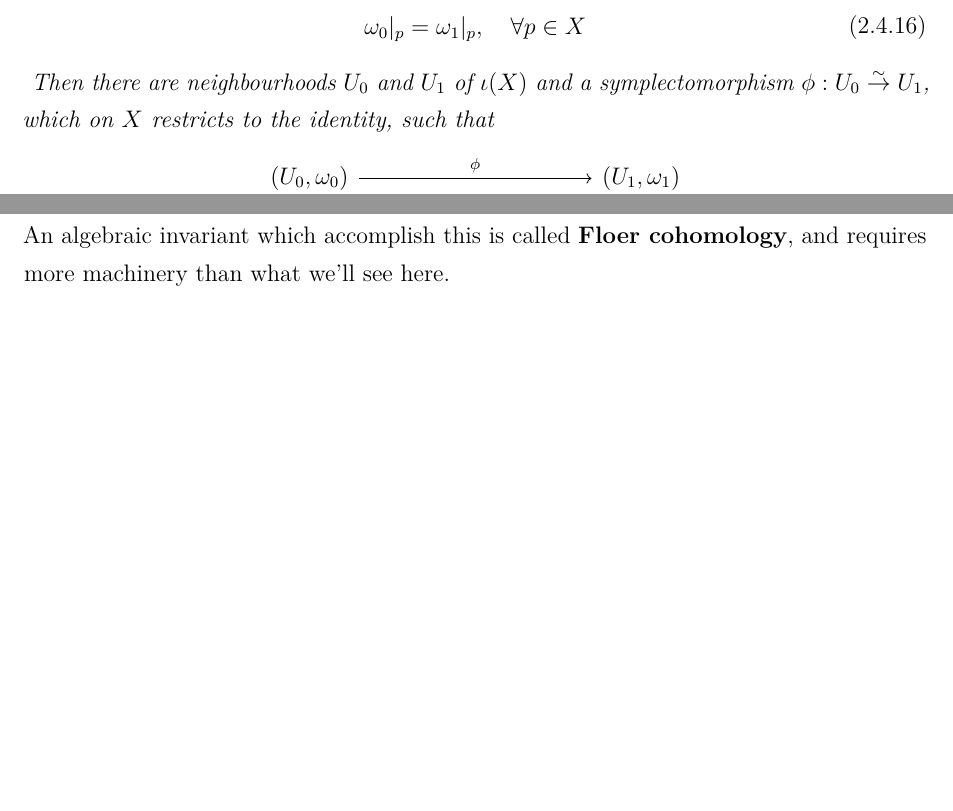
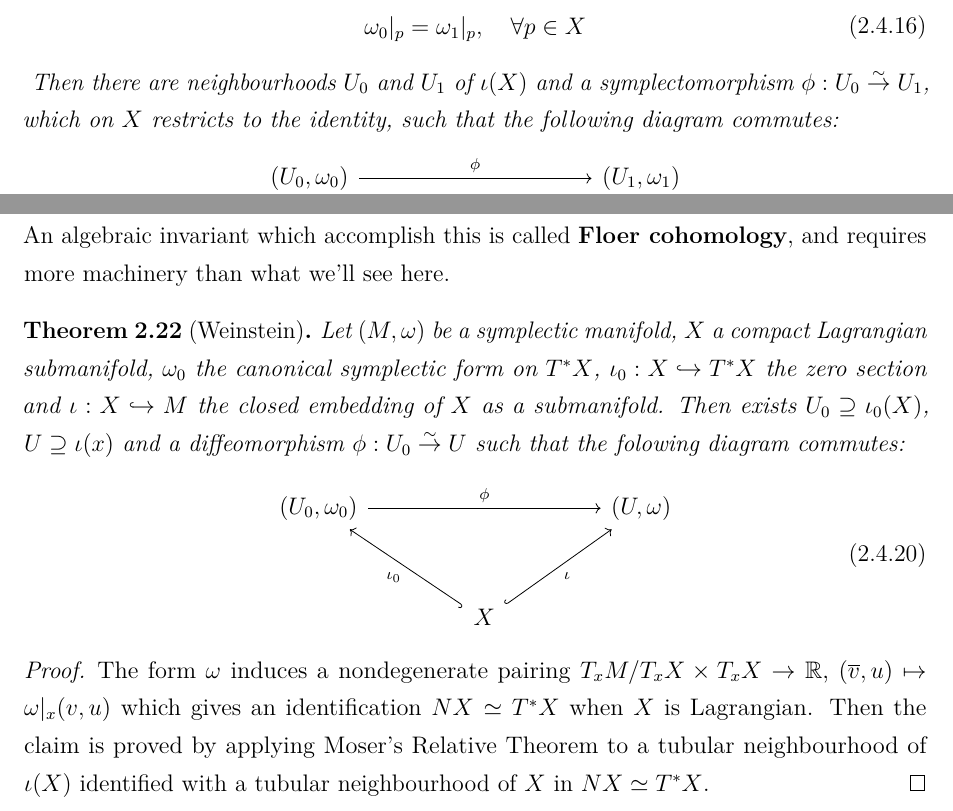
Before and after one commit to mattecapu/hamiltonian-mechanics, a LaTeX thesis (main.tex, which reads symplectic_manifolds.tex): two parts of pages 30 and 32 of 120, joined at a grey line, cut so that both start at the same text, the shorter picture padded with empty space. The pictures show the PDF file main.pdf that the author committed with the source.

Commit message:
Weinstein theorem

```diff
--- a/symplectic_manifolds.tex
+++ b/symplectic_manifolds.tex
@@ -543,7 +543,7 @@ One can prove that Cartan's magic formula holds also in this case.}
 	\begin{eqalign}
 		\omega_0\vert_p = \omega_1\vert_p, \quad \forall p \in X
 	\end{eqalign}
-	Then there are neighbourhoods $U_0$ and $U_1$ of $\iota(X)$ and a symplectomorphism $\phi: U_0 \isoto U_1$, which on $X$ restricts to the identity, such that
+	Then there are neighbourhoods $U_0$ and $U_1$ of $\iota(X)$ and a symplectomorphism $\phi: U_0 \isoto U_1$, which on $X$ restricts to the identity, such that the following diagram commutes:
 	\begin{diagram}
 		(U_0, \omega_0) \arrow{rr}{\phi} \& \& (U_1, \omega_1)\\
 		\& X \arrow[hookrightarrow]{ul}{\iota_0} \arrow[hookrightarrow, swap]{ur}{\iota_1}
@@ -579,4 +579,15 @@ One can prove that Cartan's magic formula holds also in this case.}
 	What can we say about the different symplectic structures a manifold admits? Are they all symplectomorphic? A different yet related question is: \textbf{are there some invariants which can discern between non-equivalent symplectic structures?} Gromov proved a result stating that $\Symp(M, \omega)$ (the group of symplectomorphisms of $(M, \omega)$) is either dense or closed in $\Diff(M)$ (\emph{Gromov's alternative}). In the first case, it would have meant that symplectic topology is undistinguishable from differential topology, yet it was later proved that the second case holds, so that there is interest in studying the symplectic structures of a manifold. However, this no easy task. In fact, Darboux's theorem tells us \textbf{symplectic structures have no local invariants}: to distinguish them you have to look at global data, which is harder to work with. For example, we'll immediately see in the next chapter that a very intuitive cohomology theory fails to classify symplectic structures (while its later extension to Poisson structures partially succeed to do this). An algebraic invariant which accomplish this is called \textbf{Floer cohomology}, and requires more machinery than what we'll see here.
 \end{remark}
 
+\begin{theorem}[Weinstein]
+	Let $(M, \omega)$ be a symplectic manifold, $X$ a compact Lagrangian submanifold, $\omega_0$ the canonical symplectic form on $T^*X$, $\iota_0 : X \into T^*X$ the zero section and $\iota : X \into M$ the closed embedding of $X$ as a submanifold. Then exists $U_0 \supseteq \iota_0(X)$, $U \supseteq \iota(x)$ and a diffeomorphism $\phi : U_0 \isoto U$ such that the folowing diagram commutes:
+	\begin{diagram}
+		(U_0, \omega_0) \arrow{rr}{\phi} \& \& (U, \omega)\\
+		\& X \arrow[hookrightarrow]{ul}{\iota_0} \arrow[hookrightarrow, swap]{ur}{\iota}
+	\end{diagram}
+\end{theorem}
+\begin{proof}
+	The form $\omega$ induces a nondegenerate pairing $T_xM/T_xX\times T_xX \to \R$, $(\overline v, u) \mapsto \omega\vert_x(v,u)$ which gives an identification $NX \simeq T^*X$ when $X$ is Lagrangian. Then the claim is proved by applying Moser's Relative Theorem to a tubular neighbourhood of $\iota (X)$ identified with a tubular neighbourhood of $X$ in $NX \simeq T^*X$.
+\end{proof}
+
 \end{document}
```
Also changed, not shown: main.pdf.
